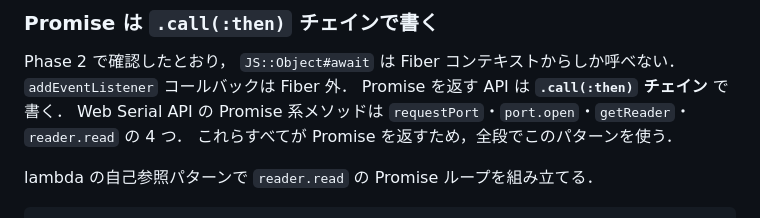
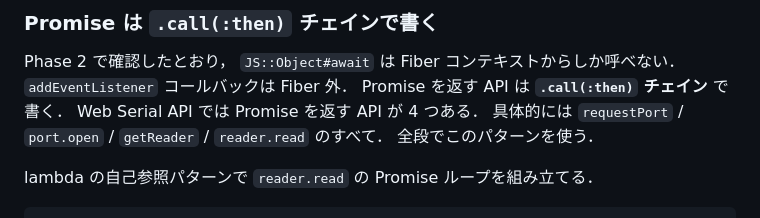
Before and after one commit to tomio2480/picoruby-tea5767, a Markdown page: docs/notes/2026-04-24-phase3-serial-client.md, the part around the change. Rendered like a GitHub page.

Commit message:
fix(docs): phase3-serial-client.md L17 sentence-length 82 を解消
PR #6 への新規 textlint 指摘 1 件を採用．

採用した変更:
- docs/notes/2026-04-24-phase3-serial-client.md L17-19: 「Web Serial API
  の Promise 系メソッドは ... の 4 つ．」が 82 字で上限 80 を 2 字超過．
  3 文に分割し，列挙の中黒「・」も `/` 区切りに変更（prh 違反リスクも
  低減）

採用したコメント:
- 3176890235 (sentence-length 82 → 80 以内)

Co-Authored-By: Claude Opus 4.7 (1M context) <noreply@anthropic.com>

```diff
--- a/docs/notes/2026-04-24-phase3-serial-client.md
+++ b/docs/notes/2026-04-24-phase3-serial-client.md
@@ -14,8 +14,9 @@ Phase 3 では `web/lib/serial_client.rb` を実装した．
 Phase 2 で確認したとおり， `JS::Object#await` は Fiber コンテキストからしか呼べない．
 `addEventListener` コールバックは Fiber 外．
 Promise を返す API は **`.call(:then)` チェイン** で書く．
-Web Serial API の Promise 系メソッドは `requestPort`・`port.open`・`getReader`・`reader.read` の 4 つ．
-これらすべてが Promise を返すため，全段でこのパターンを使う．
+Web Serial API では Promise を返す API が 4 つある．
+具体的には `requestPort` / `port.open` / `getReader` / `reader.read` のすべて．
+全段でこのパターンを使う．
 
 lambda の自己参照パターンで `reader.read` の Promise ループを組み立てる．
 
```
